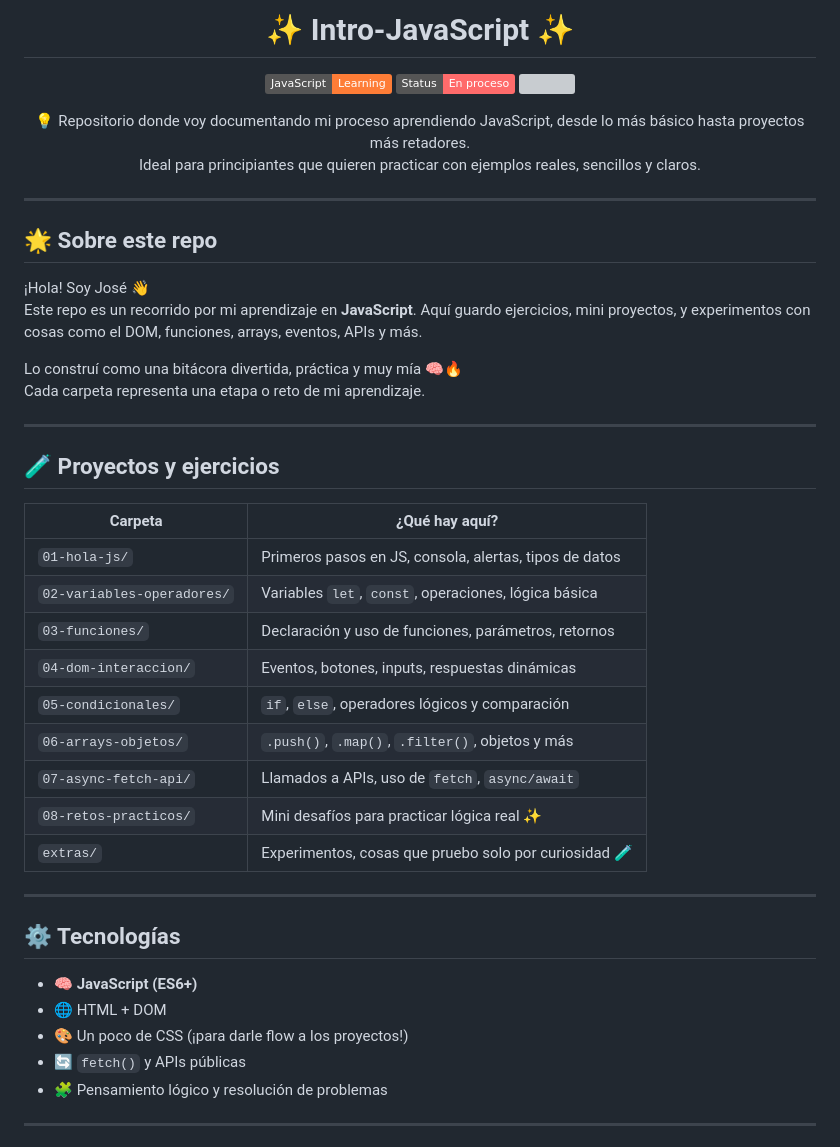
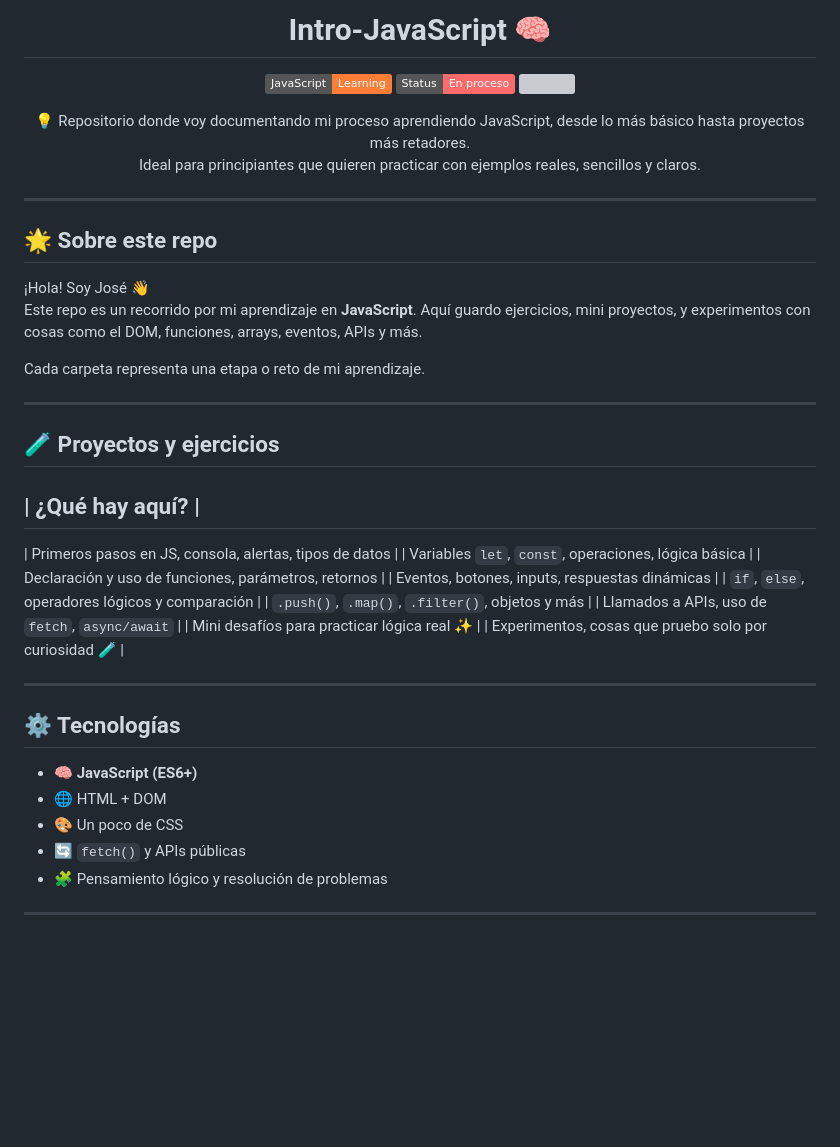
Before and after one commit to JosepoMP/Intro-JavaScript, a Markdown page: README.md, the part around the change. GitHub-like rendering; badges without logos; blank space fills up the shorter version; grey boxes are pictures that could not be loaded.

```diff
--- a/README.md
+++ b/README.md
@@ -1,4 +1,4 @@
-<h1 align="center">✨ Intro‑JavaScript ✨</h1>
+<h1 align="center"> Intro‑JavaScript 🧠</h1>
 
 <p align="center">
   <img src="https://img.shields.io/badge/JavaScript-Learning-orange?logo=javascript" />
@@ -15,24 +15,23 @@
 ¡Hola! Soy José 👋
 Este repo es un recorrido por mi aprendizaje en **JavaScript**. Aquí guardo ejercicios, mini proyectos, y experimentos con cosas como el DOM, funciones, arrays, eventos, APIs y más.
 
-Lo construí como una bitácora divertida, práctica y muy mía 🧠🔥
 Cada carpeta representa una etapa o reto de mi aprendizaje.
 
 ---
 
 ## 🧪 Proyectos y ejercicios
 
-| Carpeta                         | ¿Qué hay aquí? |
-|--------------------------------|----------------|
-| `01-hola-js/`                  | Primeros pasos en JS, consola, alertas, tipos de datos |
-| `02-variables-operadores/`     | Variables `let`, `const`, operaciones, lógica básica |
-| `03-funciones/`                | Declaración y uso de funciones, parámetros, retornos |
-| `04-dom-interaccion/`          | Eventos, botones, inputs, respuestas dinámicas |
-| `05-condicionales/`           | `if`, `else`, operadores lógicos y comparación |
-| `06-arrays-objetos/`           | `.push()`, `.map()`, `.filter()`, objetos y más |
-| `07-async-fetch-api/`          | Llamados a APIs, uso de `fetch`, `async/await` |
-| `08-retos-practicos/`          | Mini desafíos para practicar lógica real ✨ |
-| `extras/`                      | Experimentos, cosas que pruebo solo por curiosidad 🧪 |
+| ¿Qué hay aquí? |
+------------------
+| Primeros pasos en JS, consola, alertas, tipos de datos |
+| Variables `let`, `const`, operaciones, lógica básica |
+| Declaración y uso de funciones, parámetros, retornos |
+| Eventos, botones, inputs, respuestas dinámicas |
+| `if`, `else`, operadores lógicos y comparación |
+| `.push()`, `.map()`, `.filter()`, objetos y más |
+| Llamados a APIs, uso de `fetch`, `async/await` |
+| Mini desafíos para practicar lógica real ✨ |
+| Experimentos, cosas que pruebo solo por curiosidad 🧪 |
 
 ---
 
@@ -40,7 +39,7 @@ Cada carpeta representa una etapa o reto de mi aprendizaje.
 
 - 🧠 **JavaScript (ES6+)**
 - 🌐 HTML + DOM
-- 🎨 Un poco de CSS (¡para darle flow a los proyectos!)
+- 🎨 Un poco de CSS
 - 🔄 `fetch()` y APIs públicas
 - 🧩 Pensamiento lógico y resolución de problemas
 
```
